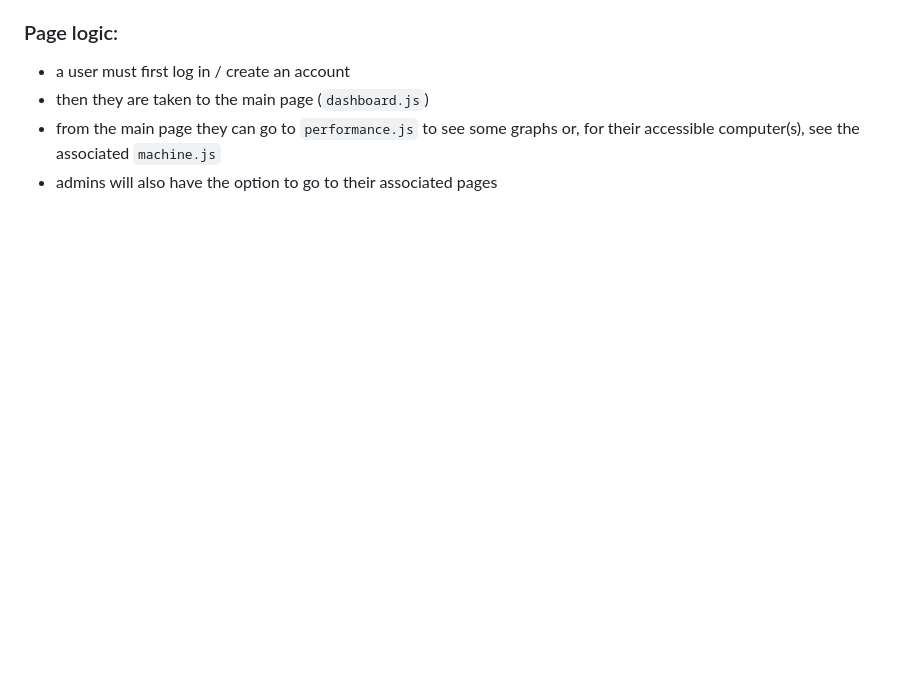
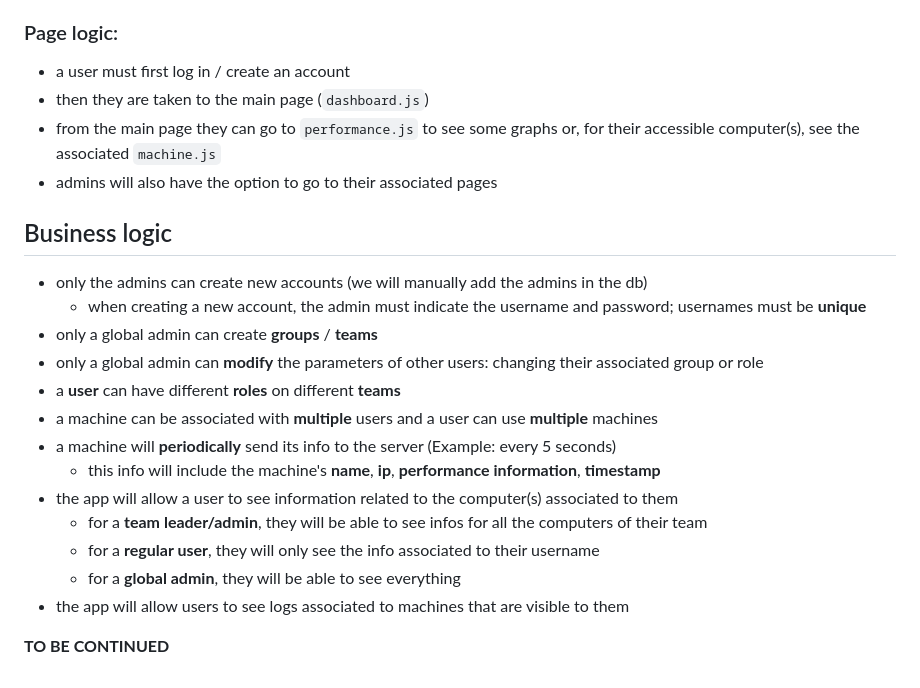
Before and after one commit to mihaicostin34/AppliWeb-WASM-Demo, a Markdown page: README.md, the part around the change. Drawn GitHub-style; blank space fills up the shorter version.

Commit message:
added business rules

```diff
--- a/README.md
+++ b/README.md
@@ -145,3 +145,20 @@ Regardless of how you write and run your code (locally or through codespace), pl
 - then they are taken to the main page (`dashboard.js`)
 - from the main page they can go to `performance.js` to see some graphs or, for their accessible computer(s), see the associated `machine.js`
 - admins will also have the option to go to their associated pages
+
+## Business logic
+- only the admins can create new accounts (we will manually add the admins in the db)
+  - when creating a new account, the admin must indicate the username and password; usernames must be **unique**
+- only a global admin can create **groups** / **teams**
+- only a global admin can **modify** the parameters of other users: changing their associated group or role
+- a **user** can have different **roles** on different **teams**
+- a machine can be associated with **multiple** users and a user can use **multiple** machines
+- a machine will **periodically** send its info to the server (Example: every 5 seconds)
+  - this info will include the machine's **name**, **ip**, **performance information**, **timestamp**
+- the app will allow a user to see information related to the computer(s) associated to them
+  - for a **team leader/admin**, they will be able to see infos for all the computers of their team
+  - for a **regular user**, they will only see the info associated to their username
+  - for a **global admin**, they will be able to see everything
+- the app will allow users to see logs associated to machines that are visible to them
+
+**TO BE CONTINUED**
```
